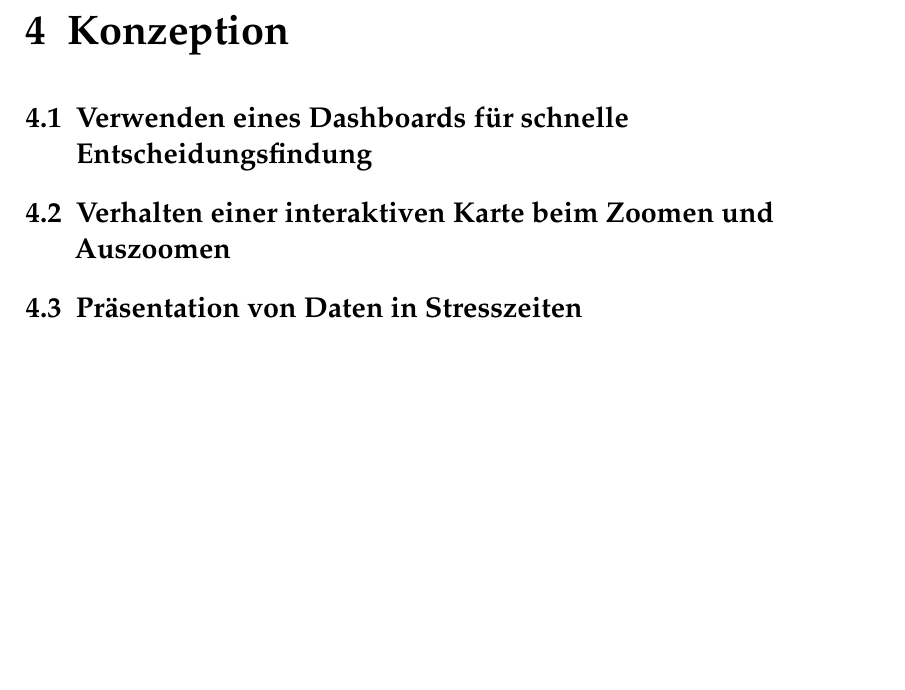
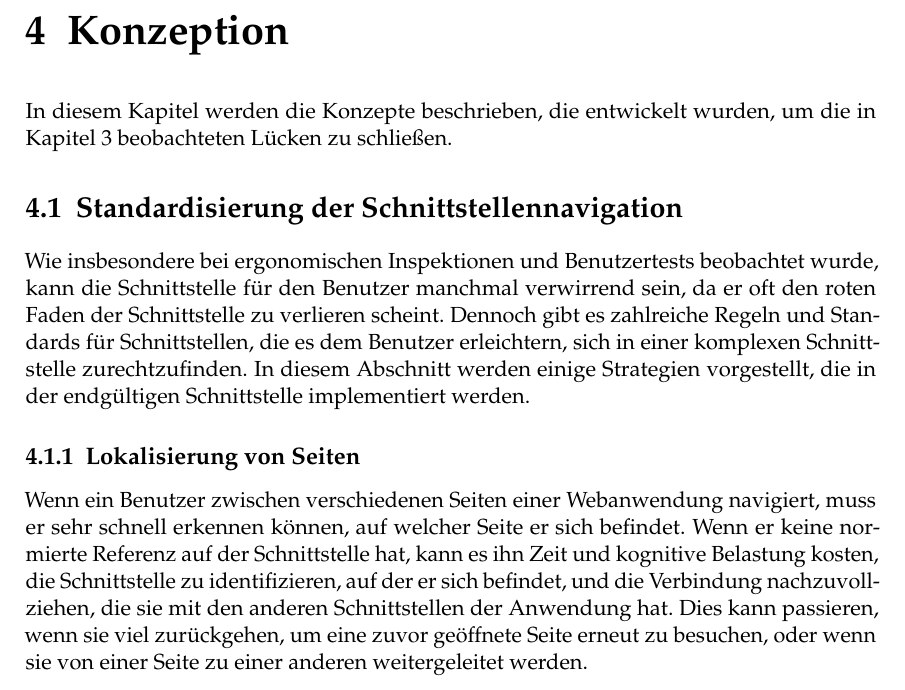
Before and after one commit to johannchopin/master-degree-thesis-paper, a LaTeX thesis (src/08-Thesis_CHOPIN.tex, which reads src/Chapters/Chapters.tex, src/Chapters/Konzeption.tex, src/Chapters/Konzeption/Schnittstellennavigation.tex): part of page 59 of 95, cut so that both start at the same text, the shorter picture padded with empty space. Compiled offline with pdfLaTeX.

Commit message:
init Konzeption section

```diff
--- a/src/Chapters/Chapters.tex
+++ b/src/Chapters/Chapters.tex
@@ -2,11 +2,8 @@
 
 \input{Chapters/Grundlagen}
 \input{Chapters/Analyse}
+\input{Chapters/Konzeption}
 
-\chapter{Konzeption} \label{chap:konzeption}
-\section{Verwenden eines Dashboards für schnelle Entscheidungsfindung}
-\section{Verhalten einer interaktiven Karte beim Zoomen und Auszoomen}
-\section{Präsentation von Daten in Stresszeiten}
 
 \chapter{Implementierung}
 \section{Entwicklung eines Benutzers Fragebogens}
--- /dev/null
+++ b/src/Chapters/Konzeption.tex
@@ -0,0 +1,5 @@
+\chapter{Konzeption} \label{chap:konzeption}
+
+In diesem Kapitel werden die Konzepte beschrieben, die entwickelt wurden, um die in Kapitel \ref{chap:analyse} beobachteten Lücken zu schließen.
+
+\input{Chapters/Konzeption/Schnittstellennavigation}
--- /dev/null
+++ b/src/Chapters/Konzeption/Schnittstellennavigation.tex
@@ -0,0 +1,11 @@
+\section{Standardisierung der Schnittstellennavigation}
+
+Wie insbesondere bei ergonomischen Inspektionen und Benutzertests beobachtet wurde, kann die Schnittstelle für den Benutzer manchmal verwirrend sein, da er oft den roten Faden der Schnittstelle zu verlieren scheint.
+Dennoch gibt es zahlreiche Regeln und Standards für Schnittstellen, die es dem Benutzer erleichtern, sich in einer komplexen Schnittstelle zurechtzufinden.
+In diesem Abschnitt werden einige Strategien vorgestellt, die in der endgültigen Schnittstelle implementiert werden.
+
+\subsection{Lokalisierung von Seiten}
+
+Wenn ein Benutzer zwischen verschiedenen Seiten einer Webanwendung navigiert, muss er sehr schnell erkennen können, auf welcher Seite er sich befindet.
+Wenn er keine normierte Referenz auf der Schnittstelle hat, kann es ihn Zeit und kognitive Belastung kosten, die Schnittstelle zu identifizieren, auf der er sich befindet, und die Verbindung nachzuvollziehen, die sie mit den anderen Schnittstellen der Anwendung hat.
+Dies kann passieren, wenn sie viel zurückgehen, um eine zuvor geöffnete Seite erneut zu besuchen, oder wenn sie von einer Seite zu einer anderen weitergeleitet werden.
```
Also changed, not shown: src/Chapters/Analyse.tex (+1 -1 lines).
